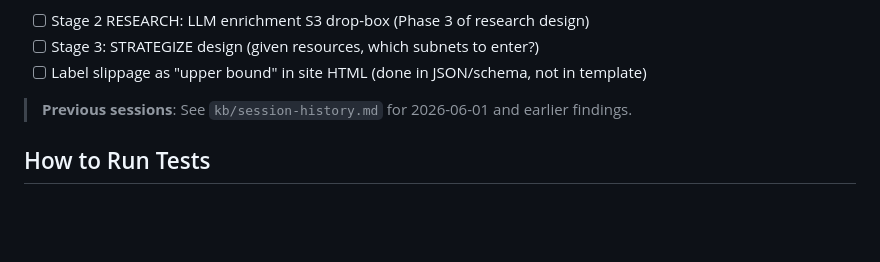
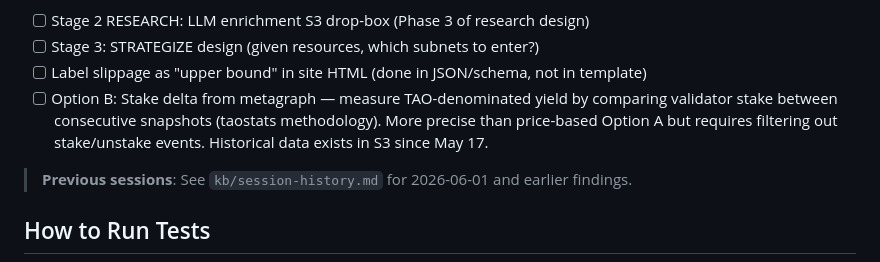
Before and after one commit to yzumbado/tao-mining-intelligence, a Markdown page: .kiro/steering/handoff.md, the part around the change. Rendered like a GitHub page; blank space fills up the shorter version.

Commit message:
docs(handoff): Add Option B (stake delta) to backlog

```diff
--- a/.kiro/steering/handoff.md
+++ b/.kiro/steering/handoff.md
@@ -300,6 +300,7 @@ lambda/src/
 - [ ] Stage 2 RESEARCH: LLM enrichment S3 drop-box (Phase 3 of research design)
 - [ ] Stage 3: STRATEGIZE design (given resources, which subnets to enter?)
 - [ ] Label slippage as "upper bound" in site HTML (done in JSON/schema, not in template)
+- [ ] Option B: Stake delta from metagraph — measure TAO-denominated yield by comparing validator stake between consecutive snapshots (taostats methodology). More precise than price-based Option A but requires filtering out stake/unstake events. Historical data exists in S3 since May 17.
 
 > **Previous sessions**: See `kb/session-history.md` for 2026-06-01 and earlier findings.
 
```
